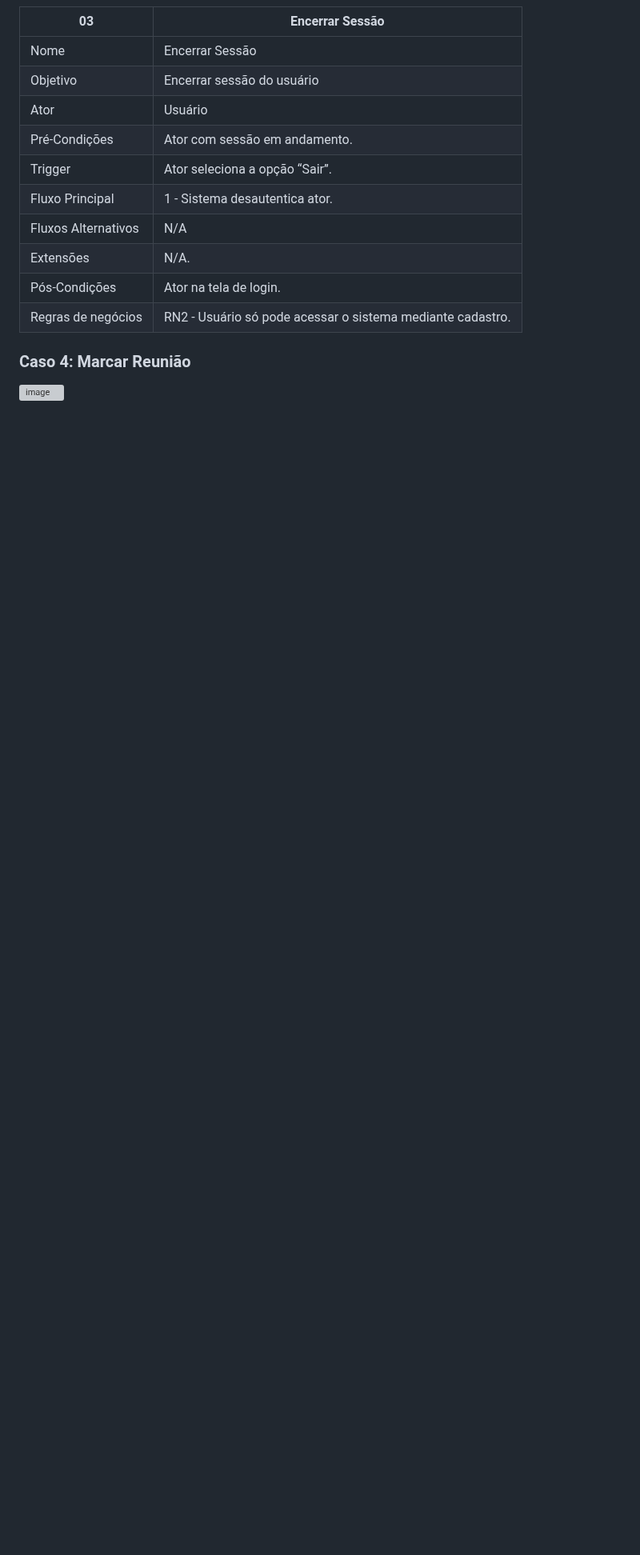
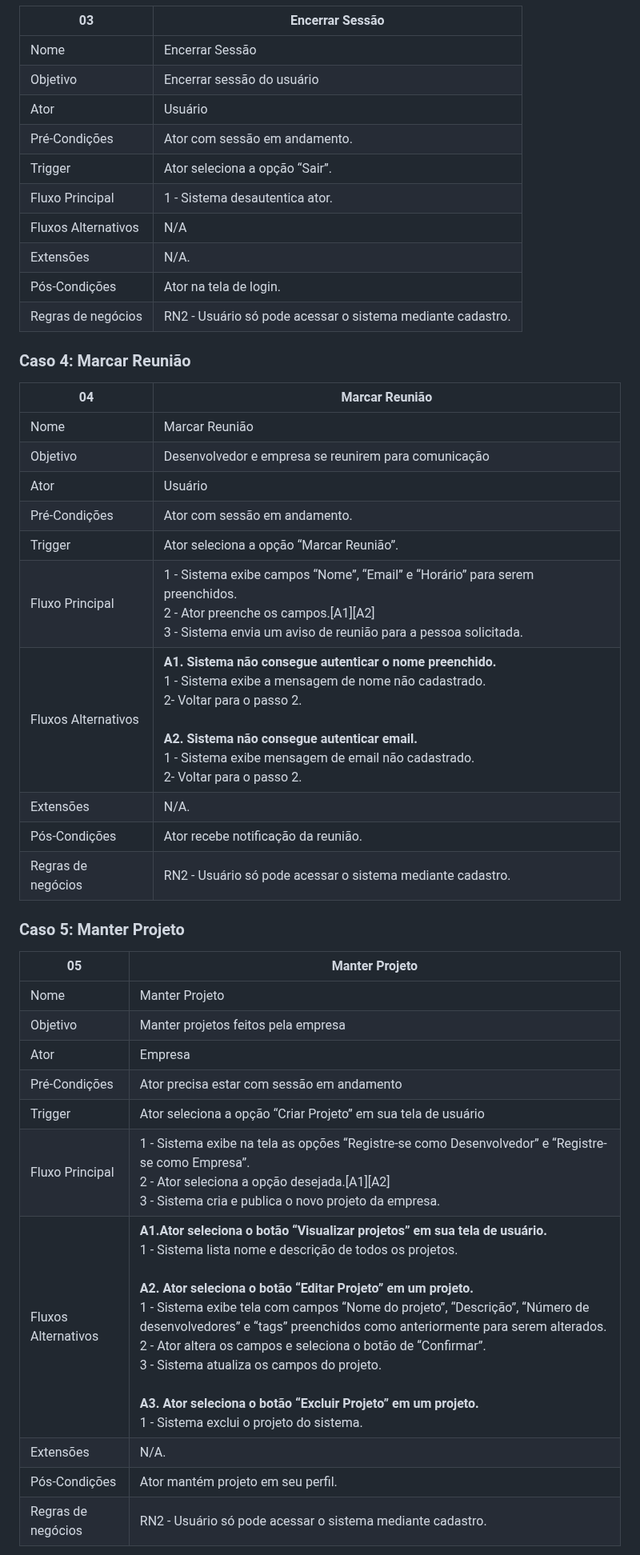
Before and after one commit to Projeto-e-Construcao-de-Sistemas-2023-1/G3---Worklink, a Markdown page: README.md, the part around one of its changes. Shown at 80% size. GitHub-like rendering; blank space fills up the shorter version; grey boxes are pictures that could not be loaded.

Commit message:
Atualizando README.md
Adicionando Descrição de Caso de Uso 5 e 6. Atualizando e Reformatando a Descrição de Caso de Uso 4.

```diff
--- a/README.md
+++ b/README.md
@@ -107,4 +107,31 @@ O feed geral também conta com filtros, para ajudar os desenvolvedores a encontr
 
 ### Caso 4: Marcar Reunião
 
-![image](https://user-images.githubusercontent.com/83520652/235238160-e3a541dd-262c-4315-b629-adaa19228c5c.png)
+| 04 | Marcar Reunião |
+| --- | --- |
+| Nome | Marcar Reunião |
+| Objetivo | Desenvolvedor e empresa se reunirem para comunicação |?
+| Ator | Usuário |
+| Pré-Condições | Ator com sessão em andamento. |
+| Trigger | Ator seleciona a opção “Marcar Reunião”. |
+| Fluxo Principal | 1 - Sistema exibe campos “Nome”, “Email” e “Horário” para serem preenchidos. <br> 2 - Ator preenche os campos.[A1][A2] <br> 3 - Sistema envia um aviso de reunião para a pessoa solicitada. |
+| Fluxos Alternativos |  <strong>A1. Sistema não consegue autenticar o nome preenchido.</strong> <br> 1 - Sistema exibe a mensagem de nome não cadastrado. <br> 2- Voltar para o passo 2. <br><br> <strong>A2. Sistema não consegue autenticar email.</strong> <br> 1 - Sistema exibe mensagem de email não cadastrado. <br> 2- Voltar para o passo 2. |
+| Extensões | N/A. |
+| Pós-Condições | Ator recebe notificação da reunião. |
+| Regras de negócios | RN2 - Usuário só pode acessar o sistema mediante cadastro. |
+
+### Caso 5: Manter Projeto
+
+| 05 | Manter Projeto |
+| --- | --- |
+| Nome | Manter Projeto |
+| Objetivo | Manter projetos feitos pela empresa |
+| Ator | Empresa |
+| Pré-Condições | Ator precisa estar com sessão em andamento |
+| Trigger | Ator seleciona a opção “Criar Projeto” em sua tela de usuário |
+| Fluxo Principal | 1 - Sistema exibe na tela as opções “Registre-se como Desenvolvedor” e “Registre-se como Empresa”. <br> 2 - Ator seleciona a opção desejada.[A1][A2] <br> 3 - Sistema cria e publica o novo projeto da empresa. |
+| Fluxos Alternativos | <strong>A1.Ator seleciona o botão “Visualizar projetos” em sua tela de usuário.</strong> <br> 1 - Sistema lista nome e descrição de todos os projetos. <br><br> <strong>A2. Ator seleciona o botão “Editar Projeto” em um projeto.</strong> <br> 1 - Sistema exibe tela com campos “Nome do projeto”, “Descrição”, “Número de desenvolvedores” e “tags” preenchidos como anteriormente para serem alterados. <br> 2 - Ator altera os campos e seleciona o botão de “Confirmar”. <br> 3 - Sistema atualiza os campos do projeto. <br><br> <strong>A3. Ator seleciona o botão “Excluir Projeto” em um projeto.</strong> <br> 1 - Sistema exclui o projeto do sistema. |
+| Extensões | N/A. |
+| Pós-Condições | Ator mantém projeto em seu perfil. |
+| Regras de negócios | RN2 - Usuário só pode acessar o sistema mediante cadastro. |
+
```
Also changed, not shown: other parts of README.md (+15 -1 lines).
